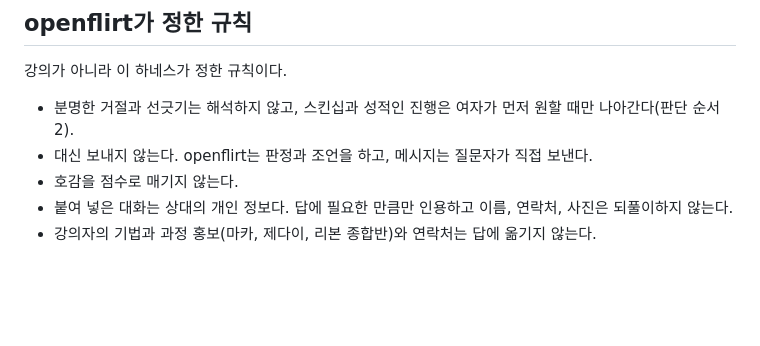
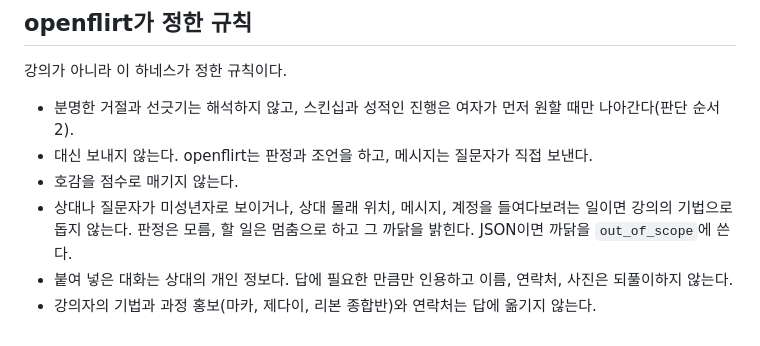
Before and after one commit to LilMGenius/openflirt, a Markdown page: skills/openflirt/SKILL.md, the part around the change. Drawn GitHub-style; blank space fills up the shorter version.

Commit message:
feat(skills): decline minors and covert monitoring
- Answer with verdict unknown and action stop, giving the reason, when either person looks underage or the question asks to watch the other person's location, messages or accounts in secret

```diff
--- a/skills/openflirt/SKILL.md
+++ b/skills/openflirt/SKILL.md
@@ -84,5 +84,6 @@ description: "마픽스 강의 「여자가 남자를 좋아하게 되는 과정
 - 분명한 거절과 선긋기는 해석하지 않고, 스킨십과 성적인 진행은 여자가 먼저 원할 때만 나아간다(판단 순서 2).
 - 대신 보내지 않는다. openflirt는 판정과 조언을 하고, 메시지는 질문자가 직접 보낸다.
 - 호감을 점수로 매기지 않는다.
+- 상대나 질문자가 미성년자로 보이거나, 상대 몰래 위치, 메시지, 계정을 들여다보려는 일이면 강의의 기법으로 돕지 않는다. 판정은 모름, 할 일은 멈춤으로 하고 그 까닭을 밝힌다. JSON이면 까닭을 `out_of_scope`에 쓴다.
 - 붙여 넣은 대화는 상대의 개인 정보다. 답에 필요한 만큼만 인용하고 이름, 연락처, 사진은 되풀이하지 않는다.
 - 강의자의 기법과 과정 홍보(마카, 제다이, 리본 종합반)와 연락처는 답에 옮기지 않는다.
```
